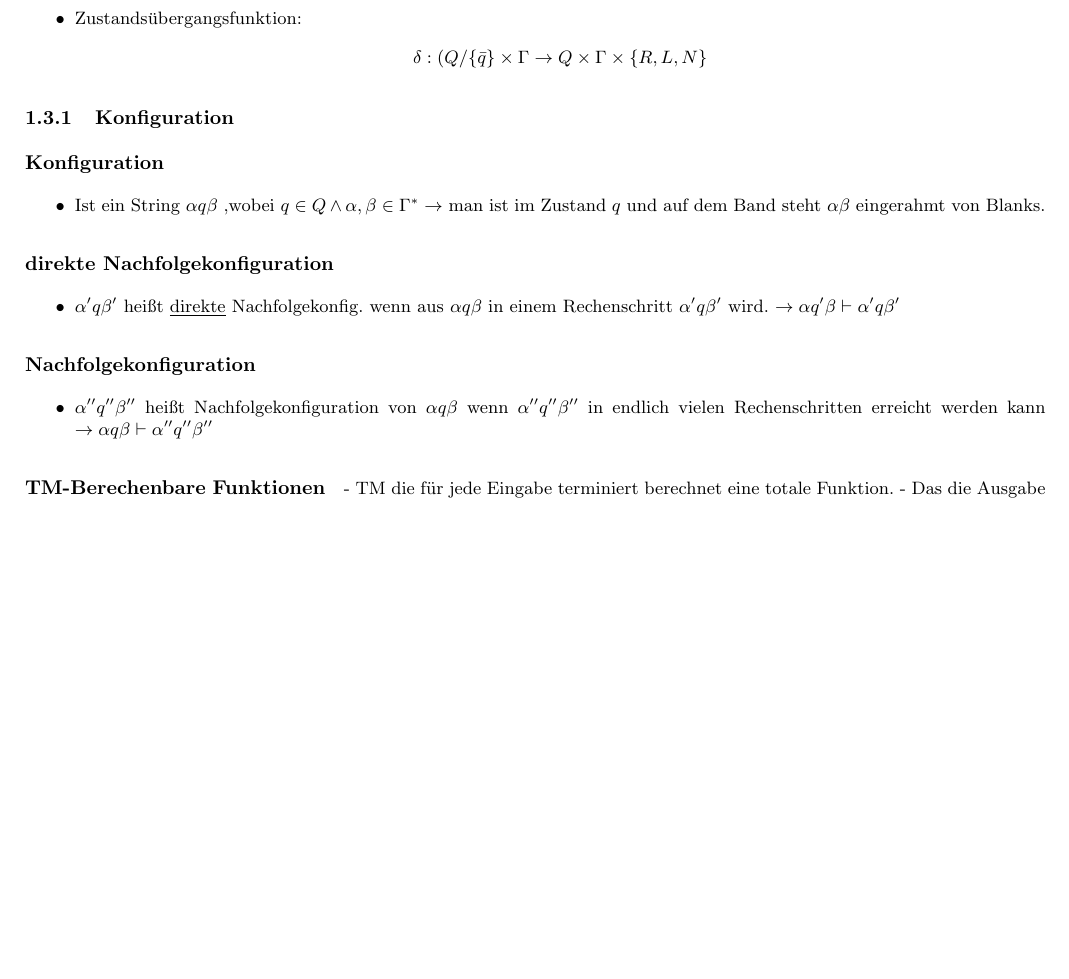
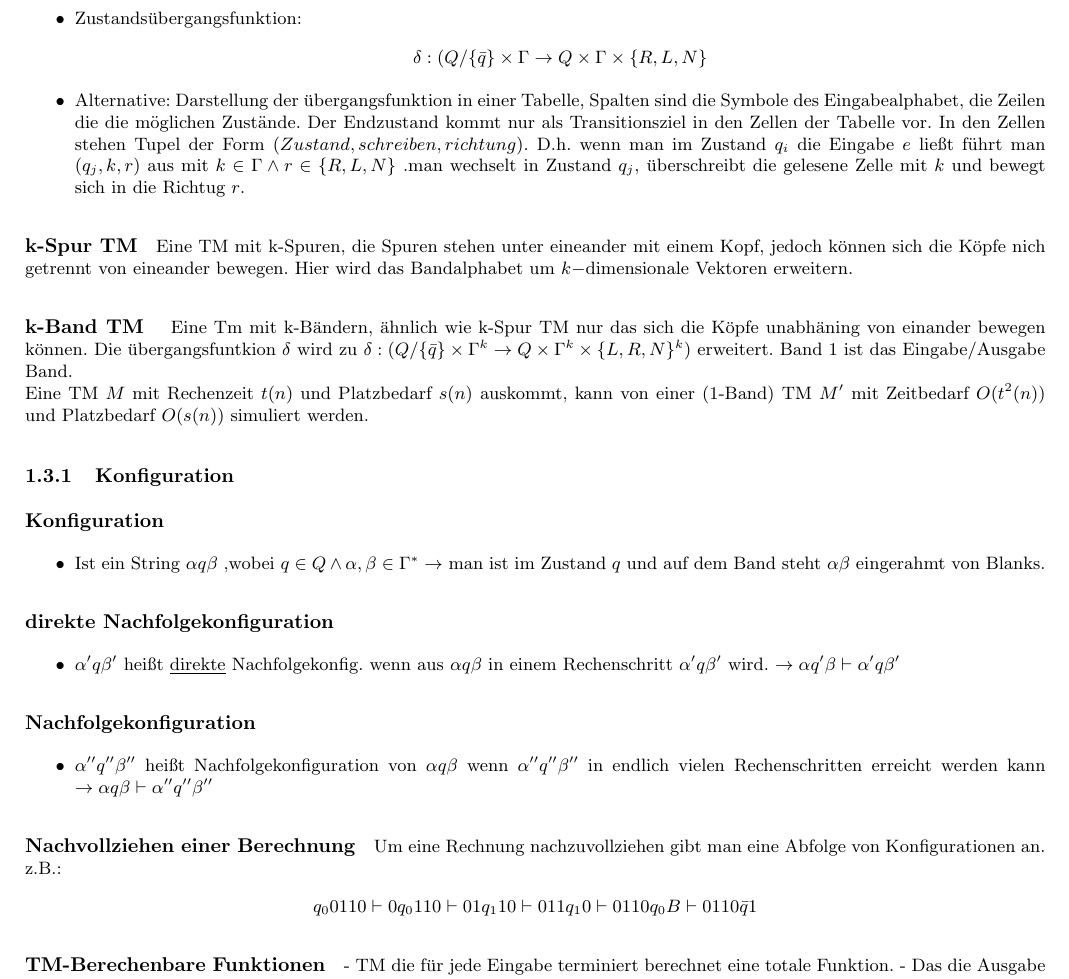
Before and after one commit to LuisRickert/BuK_Zusammenfassung, a LaTeX document (main.tex): part of page 2 of 3, cut so that both start at the same text, the shorter picture padded with empty space. Compiled offline with pdfLaTeX.

Commit message:
new stuf

```diff
--- a/main.tex
+++ b/main.tex
@@ -143,11 +143,13 @@ $\rightarrow$ abstraktes Automatenmodell, entwickelt von Alan Turing, um die Dur
 \item Zustandsübergangsfunktion:\begin{align*}
 	\delta:(Q/\{\bar{q}\}\times\Gamma\to Q\times\Gamma\times\{R,L,N\}
 \end{align*}
-\end{itemize}
-\begin{enumerate}
+\item Alternative: Darstellung der übergangsfunktion in einer Tabelle, Spalten sind die Symbole des Eingabealphabet, die Zeilen die die möglichen Zustände. Der Endzustand kommt nur als Transitionsziel in den Zellen der Tabelle vor. In den Zellen stehen Tupel der Form $(Zustand,schreiben,richtung)$. D.h. wenn man im Zustand $q_i$ die Eingabe $e$ ließt führt man $(q_j,k,r)$ aus mit $k\in\Gamma\land r\in\{R,L,N\}$ .man wechselt in Zustand $q_j,$ überschreibt die gelesene Zelle mit $k$ und bewegt sich in die Richtug $r$.
+\end{enumerate}
+\paragraph{k-Spur TM} Eine TM mit k-Spuren, die Spuren stehen unter eineander mit einem Kopf, jedoch können sich die Köpfe nich getrennt von eineander bewegen. Hier wird das Bandalphabet um $k-$dimensionale Vektoren erweitern.
+\paragraph{k-Band TM } Eine Tm mit k-Bändern, ähnlich wie k-Spur TM nur das sich die Köpfe unabhäning von einander bewegen können. Die übergangsfuntkion $\delta$ wird zu $\delta:(Q/\{\bar{q}\}\times\Gamma^k\to Q\times\Gamma^k\times\{L,R,N\}^k)$ erweitert. Band 1 ist das Eingabe/Ausgabe Band.\\
+Eine TM $M$ mit Rechenzeit $t(n)$ und Platzbedarf $s(n)$ auskommt, kann von einer (1-Band) TM $M'$ mit Zeitbedarf $O(t^2(n))$ und Platzbedarf $O(s(n))$ simuliert werden.
+\end{definition}
 
-\end{enumerate}
-\end{definition}
 \subsubsection{Konfiguration}
 
 \paragraph{Konfiguration}
@@ -162,6 +164,10 @@ $\rightarrow$ abstraktes Automatenmodell, entwickelt von Alan Turing, um die Dur
 \begin{itemize}
 \item $\alpha'' q''\beta''$ heißt Nachfolgekonfiguration von $\alpha q\beta$ wenn $\alpha'' q''\beta''$ in endlich vielen Rechenschritten erreicht werden kann $\to\alpha q\beta \vdash \alpha''q''\beta''$
 \end{itemize}
+\paragraph{Nachvollziehen einer Berechnung}
+Um eine Rechnung nachzuvollziehen gibt man eine Abfolge von Konfigurationen an. z.B.:\begin{align*}
+q_00110\vdash 0q_0110\vdash 01q_1 10\vdash 011q_1 0\vdash 0110q_0 B \vdash 0110\bar{q}1
+\end{align*}
 \paragraph{TM-Berechenbare Funktionen}
 - TM die für jede Eingabe terminiert berechnet eine totale Funktion.
 - Das die Ausgabe beginnt unter dem Lese/Schreibkopf und wird nach  rechts durch den ersten Buchstaben begrenzt der nicht im Bandalphabet ist.
```
